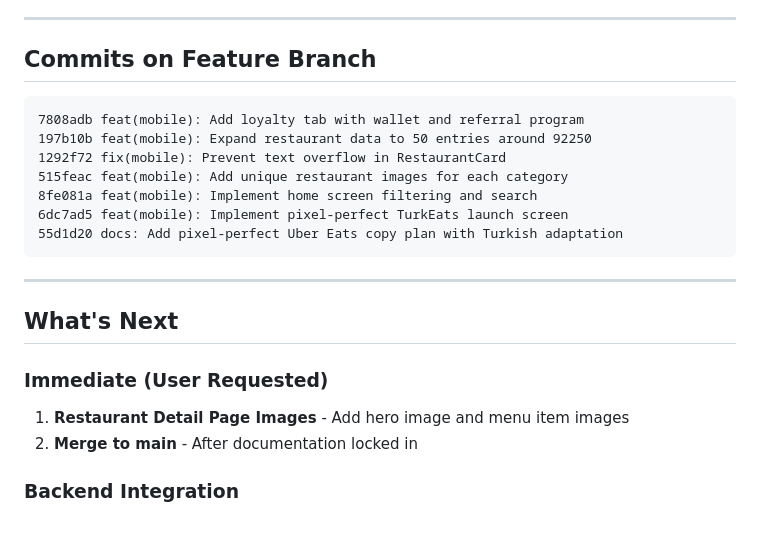
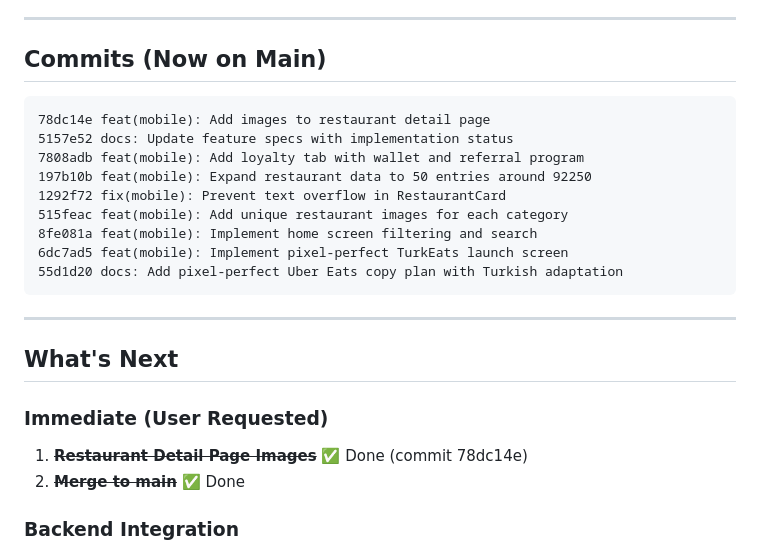
Before and after one commit to growthpigs/Marketplace-as-a-service, a Markdown page: working/handover.md, the part around the change. Rendered like a GitHub page; blank space fills up the shorter version.

Commit message:
docs: Update handover with restaurant detail images completion
🤖 Generated with [Claude Code](https://claude.com/claude-code)

Co-Authored-By: Claude Opus 4.5 <noreply@anthropic.com>

````diff
--- a/working/handover.md
+++ b/working/handover.md
@@ -54,9 +54,11 @@
 
 ---
 
-## Commits on Feature Branch
+## Commits (Now on Main)
 
 ```
+78dc14e feat(mobile): Add images to restaurant detail page
+5157e52 docs: Update feature specs with implementation status
 7808adb feat(mobile): Add loyalty tab with wallet and referral program
 197b10b feat(mobile): Expand restaurant data to 50 entries around 92250
 1292f72 fix(mobile): Prevent text overflow in RestaurantCard
@@ -71,8 +73,8 @@
 ## What's Next
 
 ### Immediate (User Requested)
-1. **Restaurant Detail Page Images** - Add hero image and menu item images
-2. **Merge to main** - After documentation locked in
+1. ~~**Restaurant Detail Page Images**~~ ✅ Done (commit 78dc14e)
+2. ~~**Merge to main**~~ ✅ Done
 
 ### Backend Integration
 - Connect to Supabase for real restaurant data
````
